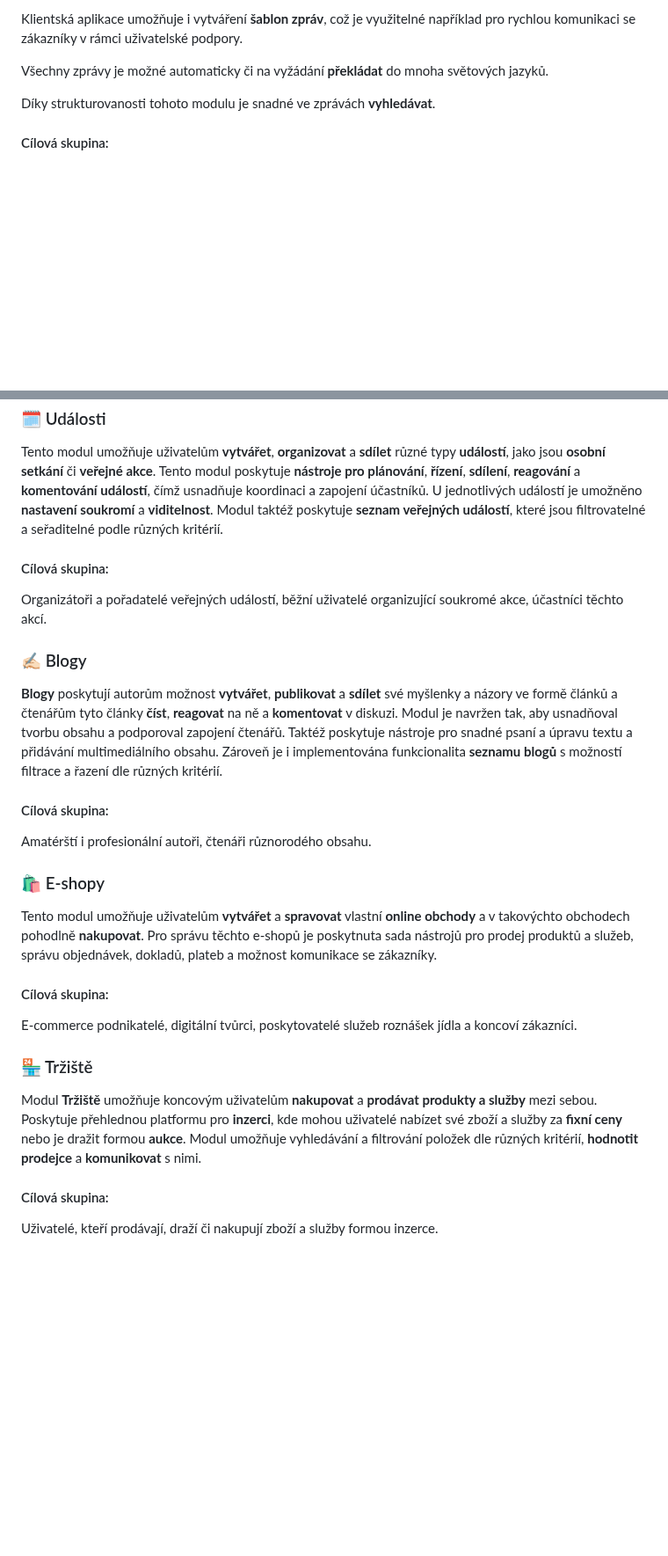
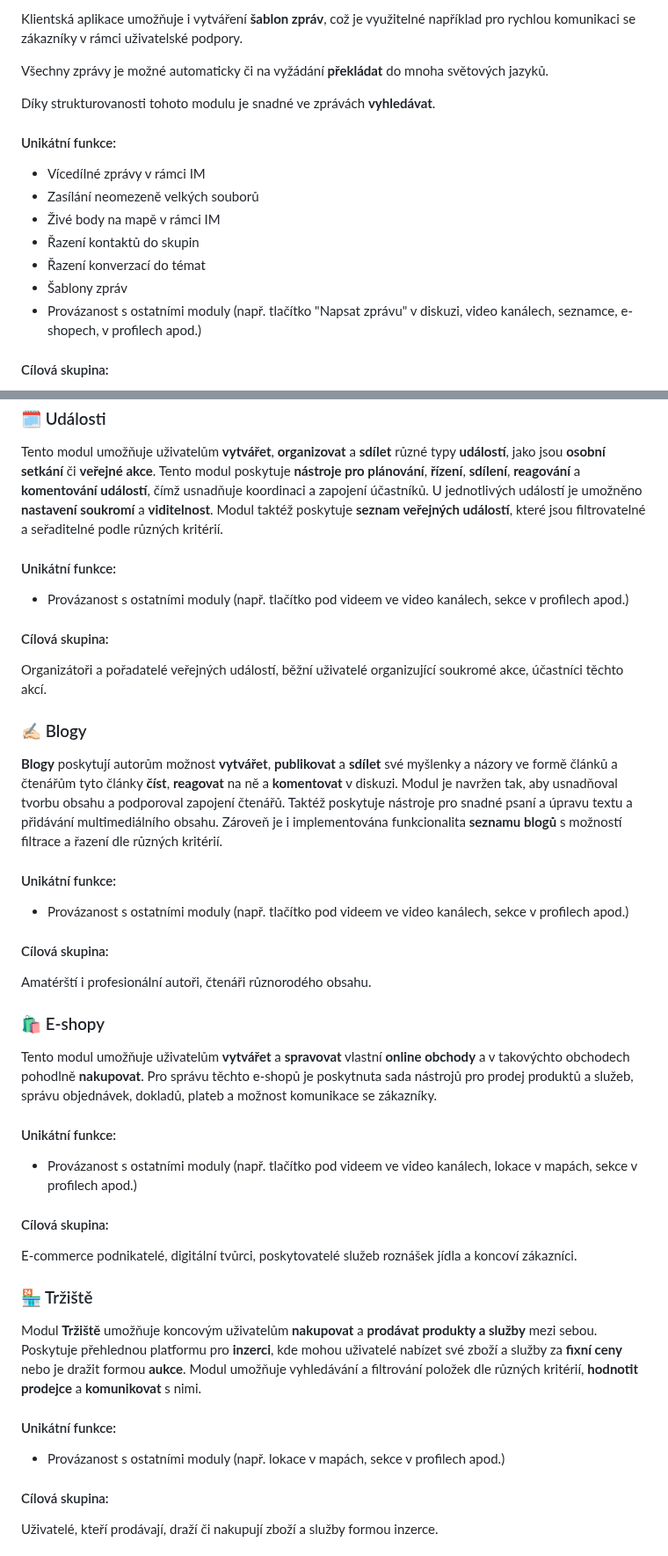
Before and after one commit to libersoft-org/yellow-documentation, a Markdown page: YELLOW-CZ.md, 2 parts joined by grey strips. Shown at 88% size. GitHub-like rendering; blank space fills up the shorter version.

```diff
--- a/YELLOW-CZ.md
+++ b/YELLOW-CZ.md
@@ -80,6 +112,16 @@ Všechny zprávy je možné automaticky či na vyžádání **překládat** do m
 
 Díky strukturovanosti tohoto modulu je snadné ve zprávách **vyhledávat**.
 
+#### Unikátní funkce:
+
+- Vícedílné zprávy v rámci IM
+- Zasílání neomezeně velkých souborů
+- Živé body na mapě v rámci IM
+- Řazení kontaktů do skupin
+- Řazení konverzací do témat
+- Šablony zpráv
+- Provázanost s ostatními moduly (např. tlačítko "Napsat zprávu" v diskuzi, video kanálech, seznamce, e-shopech, v profilech apod.)
+
 #### Cílová skupina:
 
 Široká skupina různých uživatelů všech věkových kategorii, především těch, kteří hledají efektivní a bezpečnou platformu pro komunikaci. Funkcionality jsou vhodné jak pro jednotlivce, tak i soukromé a veřejné organizace.
@@ -162,6 +235,10 @@ Modul **Příběhy** umožňuje uživatelům **vytvářet vizuální příspěvk
 
 Tento modul umožňuje uživatelům **vytvářet**, **organizovat** a **sdílet** různé typy **událostí**, jako jsou **osobní setkání** či **veřejné akce**. Tento modul poskytuje **nástroje pro plánování**, **řízení**, **sdílení**, **reagování** a **komentování událostí**, čímž usnadňuje koordinaci a zapojení účastníků. U jednotlivých událostí je umožněno **nastavení soukromí** a **viditelnost**. Modul taktéž poskytuje **seznam veřejných událostí**, které jsou filtrovatelné a seřaditelné podle různých kritérií.
 
+#### Unikátní funkce:
+
+- Provázanost s ostatními moduly (např. tlačítko pod videem ve video kanálech, sekce v profilech apod.)
+
 #### Cílová skupina:
 
 Organizátoři a pořadatelé veřejných událostí, běžní uživatelé organizující soukromé akce, účastníci těchto akcí.
@@ -169,6 +246,10 @@ Organizátoři a pořadatelé veřejných událostí, běžní uživatelé organ
 ### ✍🏻 Blogy
 
 **Blogy** poskytují autorům možnost **vytvářet**, **publikovat** a **sdílet** své myšlenky a názory ve formě článků a čtenářům tyto články **číst**, **reagovat** na ně a **komentovat** v diskuzi. Modul je navržen tak, aby usnadňoval tvorbu obsahu a podporoval zapojení čtenářů. Taktéž poskytuje nástroje pro snadné psaní a úpravu textu a přidávání multimediálního obsahu. Zároveň je i implementována funkcionalita **seznamu blogů** s možností filtrace a řazení dle různých kritérií.
+
+#### Unikátní funkce:
+
+- Provázanost s ostatními moduly (např. tlačítko pod videem ve video kanálech, sekce v profilech apod.)
 
 #### Cílová skupina:
 
@@ -178,6 +259,10 @@ Amatérští i profesionální autoři, čtenáři různorodého obsahu.
 
 Tento modul umožňuje uživatelům **vytvářet** a **spravovat** vlastní **online obchody** a v takovýchto obchodech pohodlně **nakupovat**. Pro správu těchto e-shopů je poskytnuta sada nástrojů pro prodej produktů a služeb, správu objednávek, dokladů, plateb a možnost komunikace se zákazníky.
 
+#### Unikátní funkce:
+
+- Provázanost s ostatními moduly (např. tlačítko pod videem ve video kanálech, lokace v mapách, sekce v profilech apod.)
+
 #### Cílová skupina:
 
 E-commerce podnikatelé, digitální tvůrci, poskytovatelé služeb roznášek jídla a koncoví zákazníci.
@@ -185,6 +270,10 @@ E-commerce podnikatelé, digitální tvůrci, poskytovatelé služeb roznášek
 ### 🏪 Tržiště
 
 Modul **Tržiště** umožňuje koncovým uživatelům **nakupovat** a **prodávat produkty a služby** mezi sebou. Poskytuje přehlednou platformu pro **inzerci**, kde mohou uživatelé nabízet své zboží a služby za **fixní ceny** nebo je dražit formou **aukce**. Modul umožňuje vyhledávání a filtrování položek dle různých kritérií, **hodnotit prodejce** a **komunikovat** s nimi.
+
+#### Unikátní funkce:
+
+- Provázanost s ostatními moduly (např. lokace v mapách, sekce v profilech apod.)
 
 #### Cílová skupina:
 
```
Also changed, not shown: other parts of YELLOW-CZ.md (+75 -12 lines).
